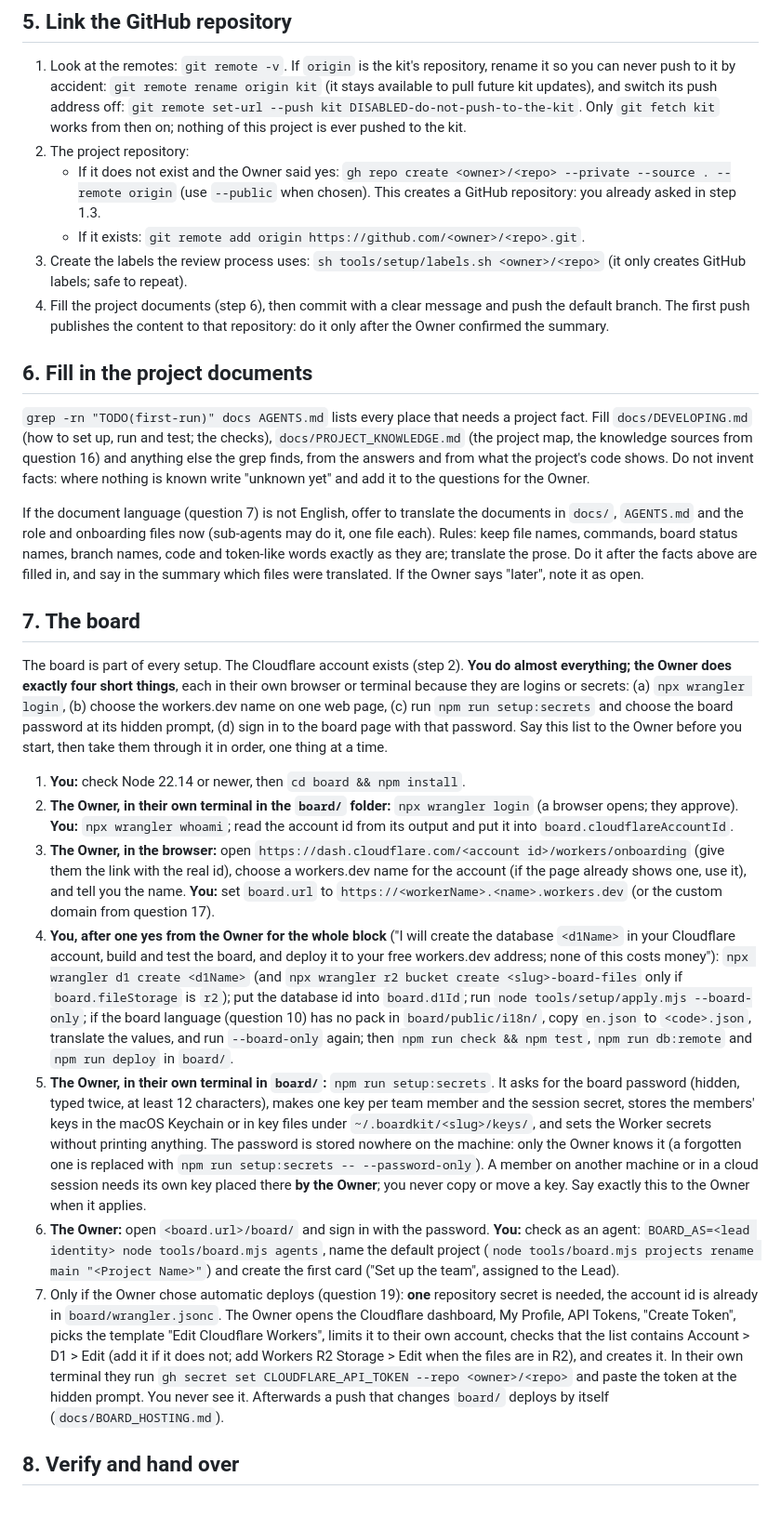
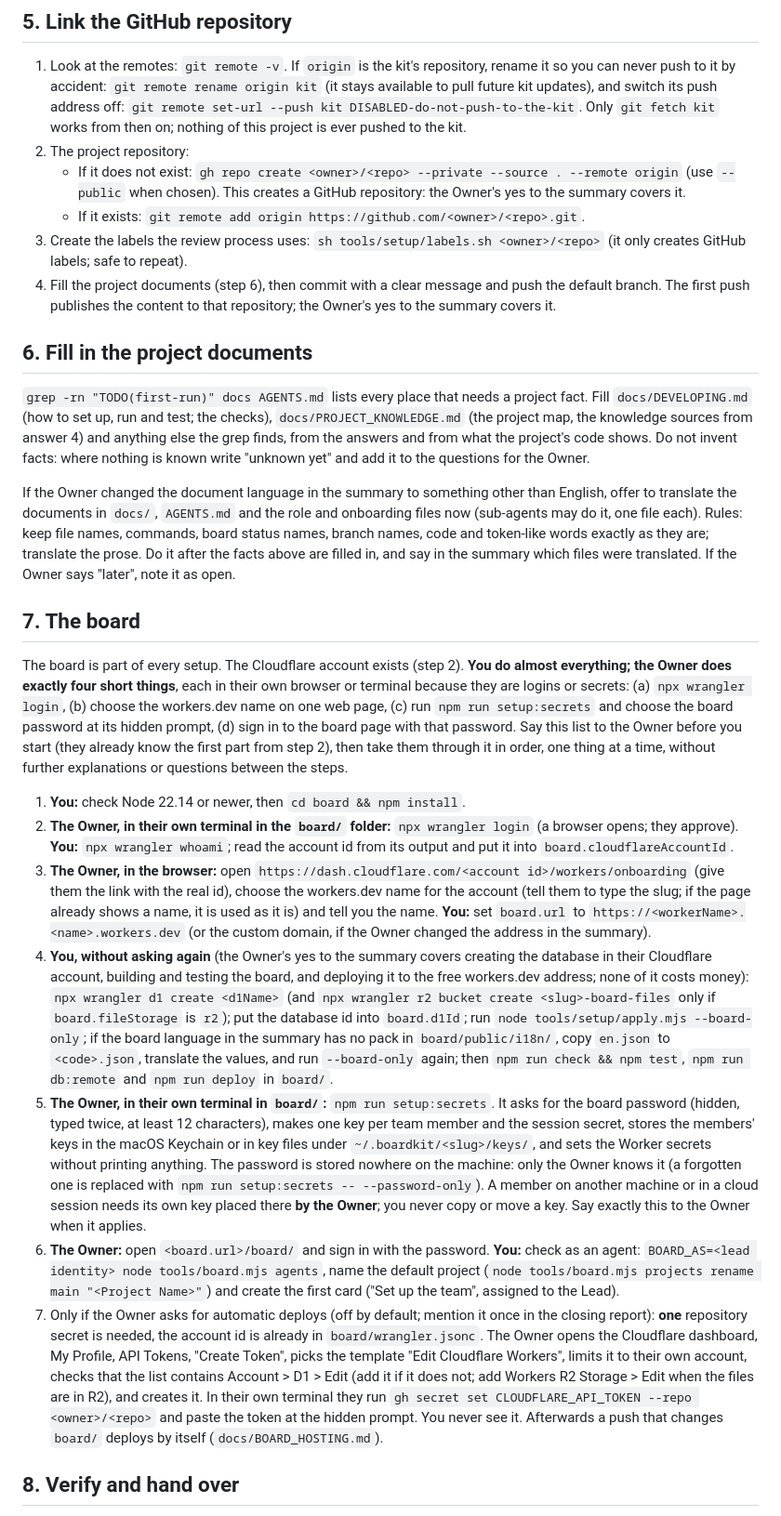
Before and after one commit to evilscript/skeleton, a Markdown page: START_HERE.md, the part around one of its changes. Shown at 93% size. Rendered like a GitHub page.

```diff
--- a/START_HERE.md
+++ b/START_HERE.md
@@ -93,28 +76,28 @@ When you have the answers, show **one summary table** and ask the Owner to confi
 
 1. Look at the remotes: `git remote -v`. If `origin` is the kit's repository, rename it so you can never push to it by accident: `git remote rename origin kit` (it stays available to pull future kit updates), and switch its push address off: `git remote set-url --push kit DISABLED-do-not-push-to-the-kit`. Only `git fetch kit` works from then on; nothing of this project is ever pushed to the kit.
 2. The project repository:
-   - If it does not exist and the Owner said yes: `gh repo create <owner>/<repo> --private --source . --remote origin` (use `--public` when chosen). This creates a GitHub repository: you already asked in step 1.3.
+   - If it does not exist: `gh repo create <owner>/<repo> --private --source . --remote origin` (use `--public` when chosen). This creates a GitHub repository: the Owner's yes to the summary covers it.
    - If it exists: `git remote add origin https://github.com/<owner>/<repo>.git`.
 3. Create the labels the review process uses: `sh tools/setup/labels.sh <owner>/<repo>` (it only creates GitHub labels; safe to repeat).
-4. Fill the project documents (step 6), then commit with a clear message and push the default branch. The first push publishes the content to that repository: do it only after the Owner confirmed the summary.
+4. Fill the project documents (step 6), then commit with a clear message and push the default branch. The first push publishes the content to that repository; the Owner's yes to the summary covers it.
 
 ## 6. Fill in the project documents
 
-`grep -rn "TODO(first-run)" docs AGENTS.md` lists every place that needs a project fact. Fill `docs/DEVELOPING.md` (how to set up, run and test; the checks), `docs/PROJECT_KNOWLEDGE.md` (the project map, the knowledge sources from question 16) and anything else the grep finds, from the answers and from what the project's code shows. Do not invent facts: where nothing is known write "unknown yet" and add it to the questions for the Owner.
+`grep -rn "TODO(first-run)" docs AGENTS.md` lists every place that needs a project fact. Fill `docs/DEVELOPING.md` (how to set up, run and test; the checks), `docs/PROJECT_KNOWLEDGE.md` (the project map, the knowledge sources from answer 4) and anything else the grep finds, from the answers and from what the project's code shows. Do not invent facts: where nothing is known write "unknown yet" and add it to the questions for the Owner.
 
-If the document language (question 7) is not English, offer to translate the documents in `docs/`, `AGENTS.md` and the role and onboarding files now (sub-agents may do it, one file each). Rules: keep file names, commands, board status names, branch names, code and token-like words exactly as they are; translate the prose. Do it after the facts above are filled in, and say in the summary which files were translated. If the Owner says "later", note it as open.
+If the Owner changed the document language in the summary to something other than English, offer to translate the documents in `docs/`, `AGENTS.md` and the role and onboarding files now (sub-agents may do it, one file each). Rules: keep file names, commands, board status names, branch names, code and token-like words exactly as they are; translate the prose. Do it after the facts above are filled in, and say in the summary which files were translated. If the Owner says "later", note it as open.
 
 ## 7. The board
 
-The board is part of every setup. The Cloudflare account exists (step 2). **You do almost everything; the Owner does exactly four short things**, each in their own browser or terminal because they are logins or secrets: (a) `npx wrangler login`, (b) choose the workers.dev name on one web page, (c) run `npm run setup:secrets` and choose the board password at its hidden prompt, (d) sign in to the board page with that password. Say this list to the Owner before you start, then take them through it in order, one thing at a time.
+The board is part of every setup. The Cloudflare account exists (step 2). **You do almost everything; the Owner does exactly four short things**, each in their own browser or terminal because they are logins or secrets: (a) `npx wrangler login`, (b) choose the workers.dev name on one web page, (c) run `npm run setup:secrets` and choose the board password at its hidden prompt, (d) sign in to the board page with that password. Say this list to the Owner before you start (they already know the first part from step 2), then take them through it in order, one thing at a time, without further explanations or questions between the steps.
 
 1. **You:** check Node 22.14 or newer, then `cd board && npm install`.
 2. **The Owner, in their own terminal in the `board/` folder:** `npx wrangler login` (a browser opens; they approve). **You:** `npx wrangler whoami`; read the account id from its output and put it into `board.cloudflareAccountId`.
-3. **The Owner, in the browser:** open `https://dash.cloudflare.com/<account id>/workers/onboarding` (give them the link with the real id), choose a workers.dev name for the account (if the page already shows one, use it), and tell you the name. **You:** set `board.url` to `https://<workerName>.<name>.workers.dev` (or the custom domain from question 17).
-4. **You, after one yes from the Owner for the whole block** ("I will create the database `<d1Name>` in your Cloudflare account, build and test the board, and deploy it to your free workers.dev address; none of this costs money"): `npx wrangler d1 create <d1Name>` (and `npx wrangler r2 bucket create <slug>-board-files` only if `board.fileStorage` is `r2`); put the database id into `board.d1Id`; run `node tools/setup/apply.mjs --board-only`; if the board language (question 10) has no pack in `board/public/i18n/`, copy `en.json` to `<code>.json`, translate the values, and run `--board-only` again; then `npm run check && npm test`, `npm run db:remote` and `npm run deploy` in `board/`.
+3. **The Owner, in the browser:** open `https://dash.cloudflare.com/<account id>/workers/onboarding` (give them the link with the real id), choose the workers.dev name for the account (tell them to type the slug; if the page already shows a name, it is used as it is) and tell you the name. **You:** set `board.url` to `https://<workerName>.<name>.workers.dev` (or the custom domain, if the Owner changed the address in the summary).
+4. **You, without asking again** (the Owner's yes to the summary covers creating the database in their Cloudflare account, building and testing the board, and deploying it to the free workers.dev address; none of it costs money): `npx wrangler d1 create <d1Name>` (and `npx wrangler r2 bucket create <slug>-board-files` only if `board.fileStorage` is `r2`); put the database id into `board.d1Id`; run `node tools/setup/apply.mjs --board-only`; if the board language in the summary has no pack in `board/public/i18n/`, copy `en.json` to `<code>.json`, translate the values, and run `--board-only` again; then `npm run check && npm test`, `npm run db:remote` and `npm run deploy` in `board/`.
 5. **The Owner, in their own terminal in `board/`:** `npm run setup:secrets`. It asks for the board password (hidden, typed twice, at least 12 characters), makes one key per team member and the session secret, stores the members' keys in the macOS Keychain or in key files under `~/.boardkit/<slug>/keys/`, and sets the Worker secrets without printing anything. The password is stored nowhere on the machine: only the Owner knows it (a forgotten one is replaced with `npm run setup:secrets -- --password-only`). A member on another machine or in a cloud session needs its own key placed there **by the Owner**; you never copy or move a key. Say exactly this to the Owner when it applies.
 6. **The Owner:** open `<board.url>/board/` and sign in with the password. **You:** check as an agent: `BOARD_AS=<lead identity> node tools/board.mjs agents`, name the default project (`node tools/board.mjs projects rename main "<Project Name>"`) and create the first card ("Set up the team", assigned to the Lead).
-7. Only if the Owner chose automatic deploys (question 19): **one** repository secret is needed, the account id is already in `board/wrangler.jsonc`. The Owner opens the Cloudflare dashboard, My Profile, API Tokens, "Create Token", picks the template "Edit Cloudflare Workers", limits it to their own account, checks that the list contains Account > D1 > Edit (add it if it does not; add Workers R2 Storage > Edit when the files are in R2), and creates it. In their own terminal they run `gh secret set CLOUDFLARE_API_TOKEN --repo <owner>/<repo>` and paste the token at the hidden prompt. You never see it. Afterwards a push that changes `board/` deploys by itself (`docs/BOARD_HOSTING.md`).
+7. Only if the Owner asks for automatic deploys (off by default; mention it once in the closing report): **one** repository secret is needed, the account id is already in `board/wrangler.jsonc`. The Owner opens the Cloudflare dashboard, My Profile, API Tokens, "Create Token", picks the template "Edit Cloudflare Workers", limits it to their own account, checks that the list contains Account > D1 > Edit (add it if it does not; add Workers R2 Storage > Edit when the files are in R2), and creates it. In their own terminal they run `gh secret set CLOUDFLARE_API_TOKEN --repo <owner>/<repo>` and paste the token at the hidden prompt. You never see it. Afterwards a push that changes `board/` deploys by itself (`docs/BOARD_HOSTING.md`).
 
 ## 8. Verify and hand over
 
```
Also changed, not shown: other parts of START_HERE.md (+32 -49 lines), README.md (+1 -1 lines).
